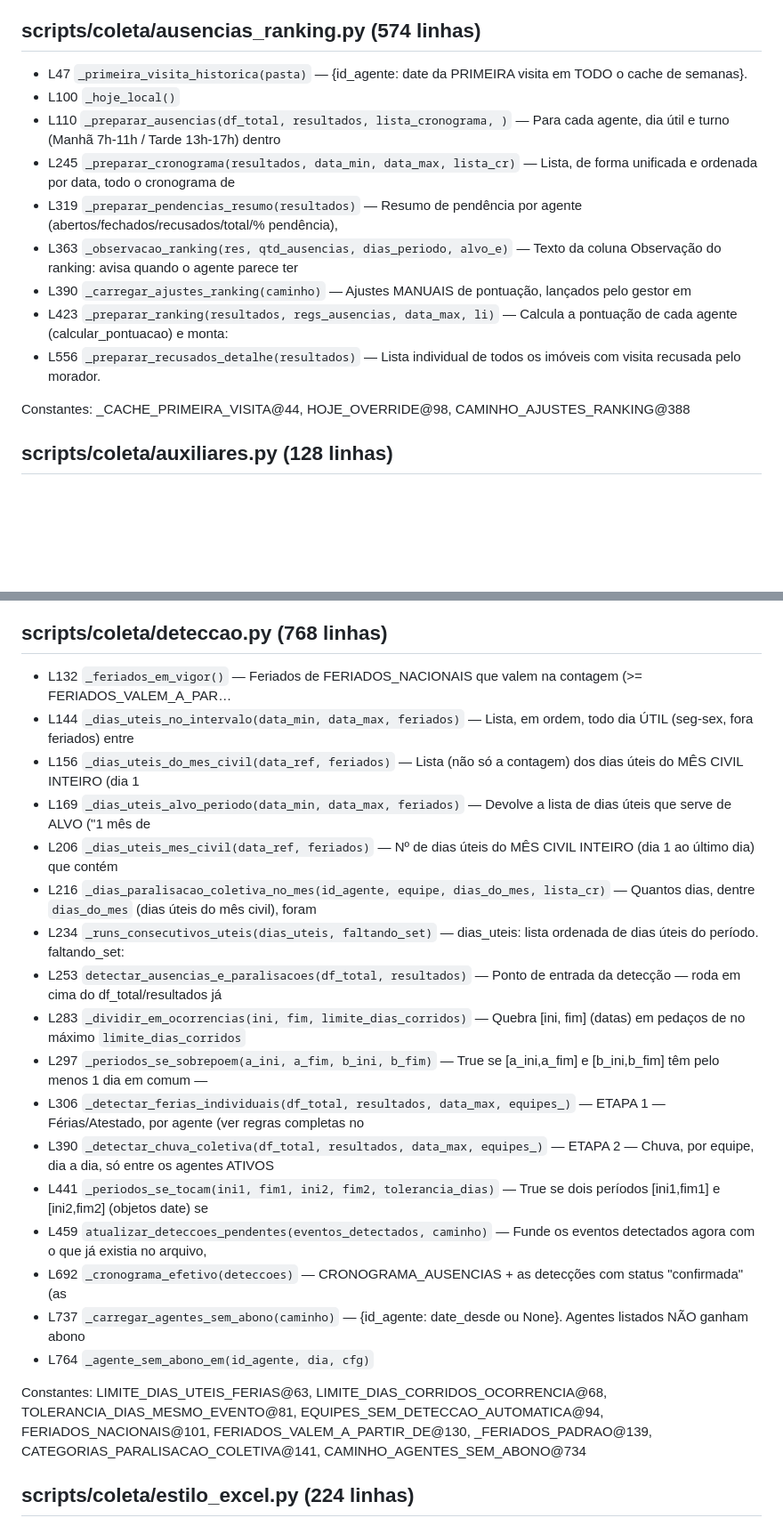
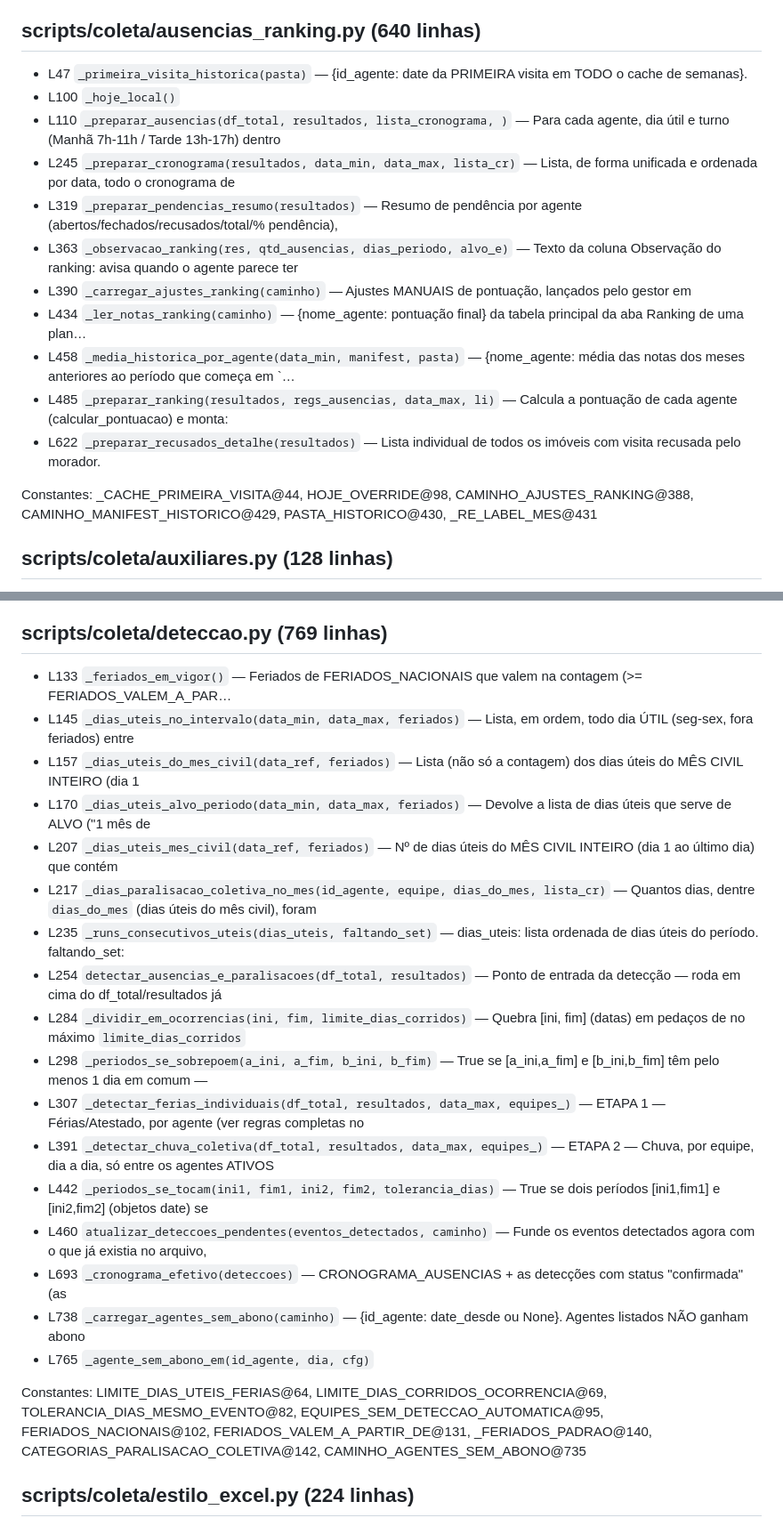
Before and after one commit to LucsDevPro/Sentinela, a Markdown page: docs/MAPA.md, 2 parts joined by grey strips. Shown at 89% size. Drawn GitHub-style; blank space fills up the shorter version.

```diff
--- a/docs/MAPA.md
+++ b/docs/MAPA.md
@@ -234,7 +234,7 @@ Constantes: ARQUIVOS_CRITICOS@20
 - L234 `_preparar_fora_expediente(df_total)` — Monta a lista de visitas registradas fora do horário oficial de serviço
 - L270 `_preparar_almoco(df_total)` — Lista apenas as visitas registradas no horário de almoço (11h15-12h45, com to…
 
-## scripts/coleta/ausencias_ranking.py (574 linhas)
+## scripts/coleta/ausencias_ranking.py (640 linhas)
 
 - L47 `_primeira_visita_historica(pasta)` — {id_agente: date da PRIMEIRA visita em TODO o cache de semanas}.
 - L100 `_hoje_local()`
@@ -243,10 +243,12 @@ Constantes: ARQUIVOS_CRITICOS@20
 - L319 `_preparar_pendencias_resumo(resultados)` — Resumo de pendência por agente (abertos/fechados/recusados/total/% pendência),
 - L363 `_observacao_ranking(res, qtd_ausencias, dias_periodo, alvo_e)` — Texto da coluna Observação do ranking: avisa quando o agente parece ter
 - L390 `_carregar_ajustes_ranking(caminho)` — Ajustes MANUAIS de pontuação, lançados pelo gestor em
-- L423 `_preparar_ranking(resultados, regs_ausencias, data_max, li)` — Calcula a pontuação de cada agente (calcular_pontuacao) e monta:
-- L556 `_preparar_recusados_detalhe(resultados)` — Lista individual de todos os imóveis com visita recusada pelo morador.
+- L434 `_ler_notas_ranking(caminho)` — {nome_agente: pontuação final} da tabela principal da aba Ranking de uma plan…
+- L458 `_media_historica_por_agente(data_min, manifest, pasta)` — {nome_agente: média das notas dos meses anteriores ao período que começa em `…
+- L485 `_preparar_ranking(resultados, regs_ausencias, data_max, li)` — Calcula a pontuação de cada agente (calcular_pontuacao) e monta:
+- L622 `_preparar_recusados_detalhe(resultados)` — Lista individual de todos os imóveis com visita recusada pelo morador.
 
-Constantes: _CACHE_PRIMEIRA_VISITA@44, HOJE_OVERRIDE@98, CAMINHO_AJUSTES_RANKING@388
+Constantes: _CACHE_PRIMEIRA_VISITA@44, HOJE_OVERRIDE@98, CAMINHO_AJUSTES_RANKING@388, CAMINHO_MANIFEST_HISTORICO@429, PASTA_HISTORICO@430, _RE_LABEL_MES@431
 
 ## scripts/coleta/auxiliares.py (128 linhas)
 
@@ -297,27 +299,27 @@ Constantes: COLS_RESUMO@12, COLS_RANKING@44, COLS_RANKING_DETALHE@56, COLS_PONTO
 - L95 `rodar_deteccao_completa(pasta_semanas)` — Roda a detecção de possíveis férias/paralisação coletiva em cima do
 - L111 `consolidar_semanas(htmls, pasta_saida, lista_cronograma)` — Carrega o cache de cada semana em `htmls`, junta tudo e recalcula os
 
-## scripts/coleta/deteccao.py (768 linhas)
+## scripts/coleta/deteccao.py (769 linhas)
 
-- L132 `_feriados_em_vigor()` — Feriados de FERIADOS_NACIONAIS que valem na contagem (>= FERIADOS_VALEM_A_PAR…
-- L144 `_dias_uteis_no_intervalo(data_min, data_max, feriados)` — Lista, em ordem, todo dia ÚTIL (seg-sex, fora feriados) entre
-- L156 `_dias_uteis_do_mes_civil(data_ref, feriados)` — Lista (não só a contagem) dos dias úteis do MÊS CIVIL INTEIRO (dia 1
-- L169 `_dias_uteis_alvo_periodo(data_min, data_max, feriados)` — Devolve a lista de dias úteis que serve de ALVO ("1 mês de
-- L206 `_dias_uteis_mes_civil(data_ref, feriados)` — Nº de dias úteis do MÊS CIVIL INTEIRO (dia 1 ao último dia) que contém
-- L216 `_dias_paralisacao_coletiva_no_mes(id_agente, equipe, dias_do_mes, lista_cr)` — Quantos dias, dentre `dias_do_mes` (dias úteis do mês civil), foram
-- L234 `_runs_consecutivos_uteis(dias_uteis, faltando_set)` — dias_uteis: lista ordenada de dias úteis do período. faltando_set:
-- L253 `detectar_ausencias_e_paralisacoes(df_total, resultados)` — Ponto de entrada da detecção — roda em cima do df_total/resultados já
-- L283 `_dividir_em_ocorrencias(ini, fim, limite_dias_corridos)` — Quebra [ini, fim] (datas) em pedaços de no máximo `limite_dias_corridos`
-- L297 `_periodos_se_sobrepoem(a_ini, a_fim, b_ini, b_fim)` — True se [a_ini,a_fim] e [b_ini,b_fim] têm pelo menos 1 dia em comum —
-- L306 `_detectar_ferias_individuais(df_total, resultados, data_max, equipes_)` — ETAPA 1 — Férias/Atestado, por agente (ver regras completas no
-- L390 `_detectar_chuva_coletiva(df_total, resultados, data_max, equipes_)` — ETAPA 2 — Chuva, por equipe, dia a dia, só entre os agentes ATIVOS
-- L441 `_periodos_se_tocam(ini1, fim1, ini2, fim2, tolerancia_dias)` — True se dois períodos [ini1,fim1] e [ini2,fim2] (objetos date) se
-- L459 `atualizar_deteccoes_pendentes(eventos_detectados, caminho)` — Funde os eventos detectados agora com o que já existia no arquivo,
-- L692 `_cronograma_efetivo(deteccoes)` — CRONOGRAMA_AUSENCIAS + as detecções com status "confirmada" (as
-- L737 `_carregar_agentes_sem_abono(caminho)` — {id_agente: date_desde ou None}. Agentes listados NÃO ganham abono
-- L764 `_agente_sem_abono_em(id_agente, dia, cfg)`
+- L133 `_feriados_em_vigor()` — Feriados de FERIADOS_NACIONAIS que valem na contagem (>= FERIADOS_VALEM_A_PAR…
+- L145 `_dias_uteis_no_intervalo(data_min, data_max, feriados)` — Lista, em ordem, todo dia ÚTIL (seg-sex, fora feriados) entre
+- L157 `_dias_uteis_do_mes_civil(data_ref, feriados)` — Lista (não só a contagem) dos dias úteis do MÊS CIVIL INTEIRO (dia 1
+- L170 `_dias_uteis_alvo_periodo(data_min, data_max, feriados)` — Devolve a lista de dias úteis que serve de ALVO ("1 mês de
+- L207 `_dias_uteis_mes_civil(data_ref, feriados)` — Nº de dias úteis do MÊS CIVIL INTEIRO (dia 1 ao último dia) que contém
+- L217 `_dias_paralisacao_coletiva_no_mes(id_agente, equipe, dias_do_mes, lista_cr)` — Quantos dias, dentre `dias_do_mes` (dias úteis do mês civil), foram
+- L235 `_runs_consecutivos_uteis(dias_uteis, faltando_set)` — dias_uteis: lista ordenada de dias úteis do período. faltando_set:
+- L254 `detectar_ausencias_e_paralisacoes(df_total, resultados)` — Ponto de entrada da detecção — roda em cima do df_total/resultados já
+- L284 `_dividir_em_ocorrencias(ini, fim, limite_dias_corridos)` — Quebra [ini, fim] (datas) em pedaços de no máximo `limite_dias_corridos`
+- L298 `_periodos_se_sobrepoem(a_ini, a_fim, b_ini, b_fim)` — True se [a_ini,a_fim] e [b_ini,b_fim] têm pelo menos 1 dia em comum —
+- L307 `_detectar_ferias_individuais(df_total, resultados, data_max, equipes_)` — ETAPA 1 — Férias/Atestado, por agente (ver regras completas no
+- L391 `_detectar_chuva_coletiva(df_total, resultados, data_max, equipes_)` — ETAPA 2 — Chuva, por equipe, dia a dia, só entre os agentes ATIVOS
+- L442 `_periodos_se_tocam(ini1, fim1, ini2, fim2, tolerancia_dias)` — True se dois períodos [ini1,fim1] e [ini2,fim2] (objetos date) se
+- L460 `atualizar_deteccoes_pendentes(eventos_detectados, caminho)` — Funde os eventos detectados agora com o que já existia no arquivo,
+- L693 `_cronograma_efetivo(deteccoes)` — CRONOGRAMA_AUSENCIAS + as detecções com status "confirmada" (as
+- L738 `_carregar_agentes_sem_abono(caminho)` — {id_agente: date_desde ou None}. Agentes listados NÃO ganham abono
+- L765 `_agente_sem_abono_em(id_agente, dia, cfg)`
 
-Constantes: LIMITE_DIAS_UTEIS_FERIAS@63, LIMITE_DIAS_CORRIDOS_OCORRENCIA@68, TOLERANCIA_DIAS_MESMO_EVENTO@81, EQUIPES_SEM_DETECCAO_AUTOMATICA@94, FERIADOS_NACIONAIS@101, FERIADOS_VALEM_A_PARTIR_DE@130, _FERIADOS_PADRAO@139, CATEGORIAS_PARALISACAO_COLETIVA@141, CAMINHO_AGENTES_SEM_ABONO@734
+Constantes: LIMITE_DIAS_UTEIS_FERIAS@64, LIMITE_DIAS_CORRIDOS_OCORRENCIA@69, TOLERANCIA_DIAS_MESMO_EVENTO@82, EQUIPES_SEM_DETECCAO_AUTOMATICA@95, FERIADOS_NACIONAIS@102, FERIADOS_VALEM_A_PARTIR_DE@131, _FERIADOS_PADRAO@140, CATEGORIAS_PARALISACAO_COLETIVA@142, CAMINHO_AGENTES_SEM_ABONO@735
 
 ## scripts/coleta/estilo_excel.py (224 linhas)
 
```
Also changed, not shown: other parts of docs/MAPA.md (+5 -5 lines), CLAUDE.md (+5 -6 lines).
